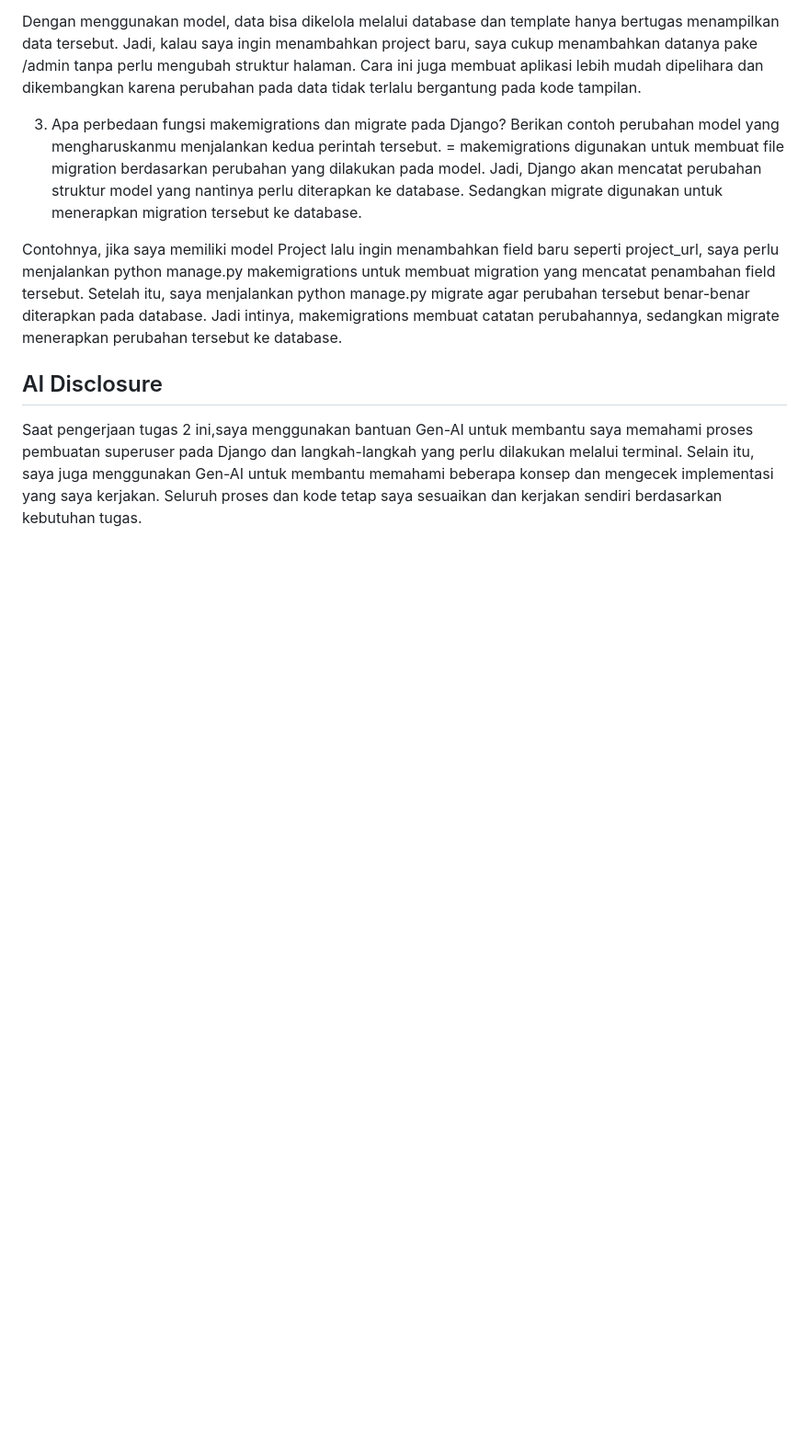
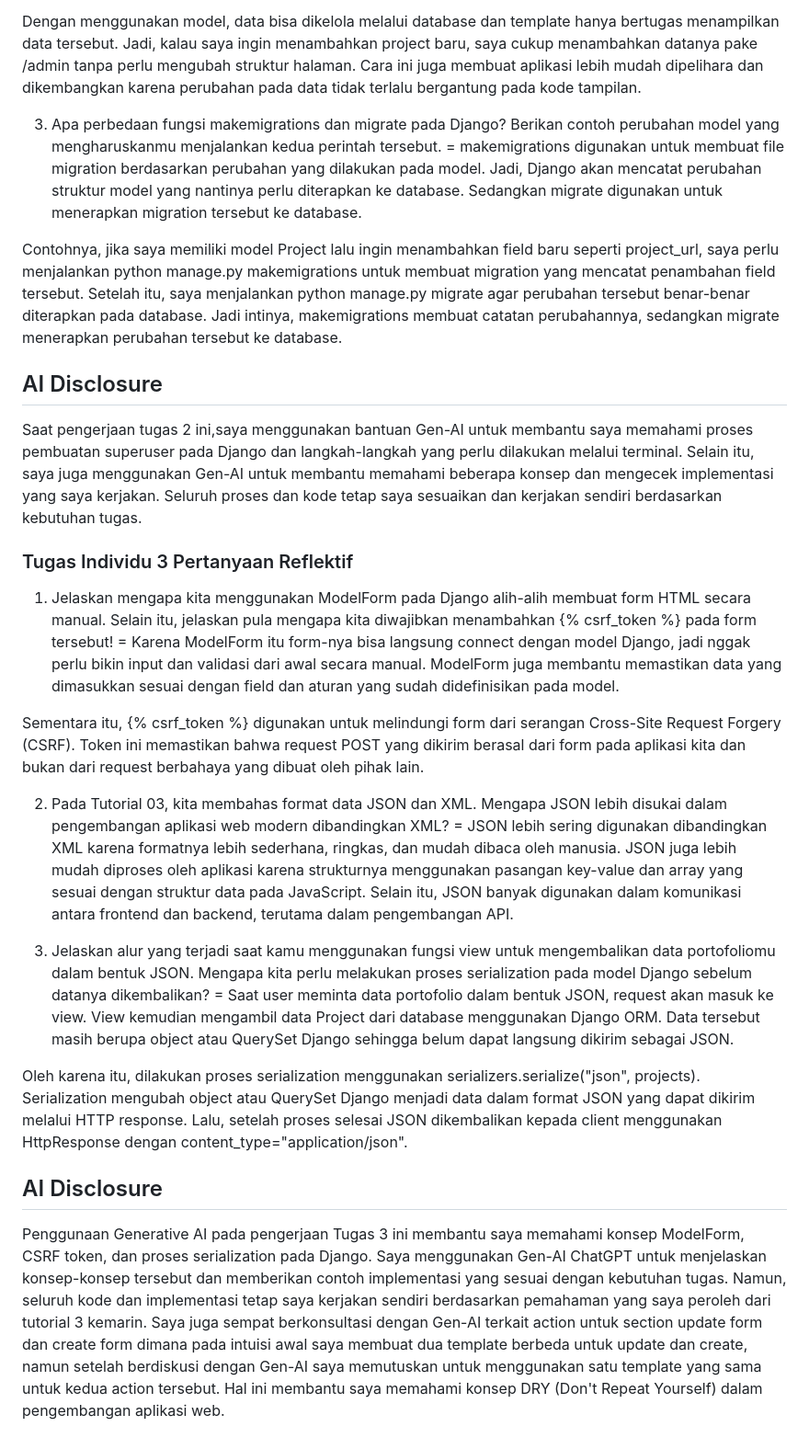
Before and after one commit to ervhinoaryoseto-del/myportofolio, a Markdown page: README.md, the part around the change. Shown at 92% size. GitHub-like rendering; blank space fills up the shorter version.

Commit message:
docs: update README with reflective questions and AI disclosure

```diff
--- a/README.md
+++ b/README.md
@@ -35,3 +35,21 @@ Contohnya, jika saya memiliki model Project lalu ingin menambahkan field baru se
 
 ## AI Disclosure
 Saat pengerjaan tugas 2 ini,saya menggunakan bantuan Gen-AI untuk membantu saya memahami proses pembuatan superuser pada Django dan langkah-langkah yang perlu dilakukan melalui terminal. Selain itu, saya juga menggunakan Gen-AI untuk membantu memahami beberapa konsep dan mengecek implementasi yang saya kerjakan. Seluruh proses dan kode tetap saya sesuaikan dan kerjakan sendiri berdasarkan kebutuhan tugas.
+
+
+### Tugas Individu 3 Pertanyaan Reflektif
+1. Jelaskan mengapa kita menggunakan ModelForm pada Django alih-alih membuat form HTML secara manual. Selain itu, jelaskan pula mengapa kita diwajibkan menambahkan {% csrf_token %} pada form tersebut!
+= Karena ModelForm itu form-nya bisa langsung connect dengan model Django, jadi nggak perlu bikin input dan validasi dari awal secara manual. ModelForm juga membantu memastikan data yang dimasukkan sesuai dengan field dan aturan yang sudah didefinisikan pada model.
+
+Sementara itu, {% csrf_token %} digunakan untuk melindungi form dari serangan Cross-Site Request Forgery (CSRF). Token ini memastikan bahwa request POST yang dikirim berasal dari form pada aplikasi kita dan bukan dari request berbahaya yang dibuat oleh pihak lain.
+
+2. Pada Tutorial 03, kita membahas format data JSON dan XML. Mengapa JSON lebih disukai dalam pengembangan aplikasi web modern dibandingkan XML?
+= JSON lebih sering digunakan dibandingkan XML karena formatnya lebih sederhana, ringkas, dan mudah dibaca oleh manusia. JSON juga lebih mudah diproses oleh aplikasi karena strukturnya menggunakan pasangan key-value dan array yang sesuai dengan struktur data pada JavaScript. Selain itu, JSON banyak digunakan dalam komunikasi antara frontend dan backend, terutama dalam pengembangan API.
+
+3. Jelaskan alur yang terjadi saat kamu menggunakan fungsi view untuk mengembalikan data portofoliomu dalam bentuk JSON. Mengapa kita perlu melakukan proses serialization pada model Django sebelum datanya dikembalikan?
+= Saat user meminta data portofolio dalam bentuk JSON, request akan masuk ke view. View kemudian mengambil data Project dari database menggunakan Django ORM. Data tersebut masih berupa object atau QuerySet Django sehingga belum dapat langsung dikirim sebagai JSON.
+
+Oleh karena itu, dilakukan proses serialization menggunakan serializers.serialize("json", projects). Serialization mengubah object atau QuerySet Django menjadi data dalam format JSON yang dapat dikirim melalui HTTP response. Lalu, setelah proses selesai JSON dikembalikan kepada client menggunakan HttpResponse dengan content_type="application/json".
+
+## AI Disclosure
+Penggunaan Generative AI pada pengerjaan Tugas 3 ini membantu saya memahami konsep ModelForm, CSRF token, dan proses serialization pada Django. Saya menggunakan Gen-AI ChatGPT untuk menjelaskan konsep-konsep tersebut dan memberikan contoh implementasi yang sesuai dengan kebutuhan tugas. Namun, seluruh kode dan implementasi tetap saya kerjakan sendiri berdasarkan pemahaman yang saya peroleh dari tutorial 3 kemarin. Saya juga sempat berkonsultasi dengan Gen-AI terkait action untuk section update form dan create form dimana pada intuisi awal saya membuat dua template berbeda untuk update dan create, namun setelah berdiskusi dengan Gen-AI saya memutuskan untuk menggunakan satu template yang sama untuk kedua action tersebut. Hal ini membantu saya memahami konsep DRY (Don't Repeat Yourself) dalam pengembangan aplikasi web.
```
